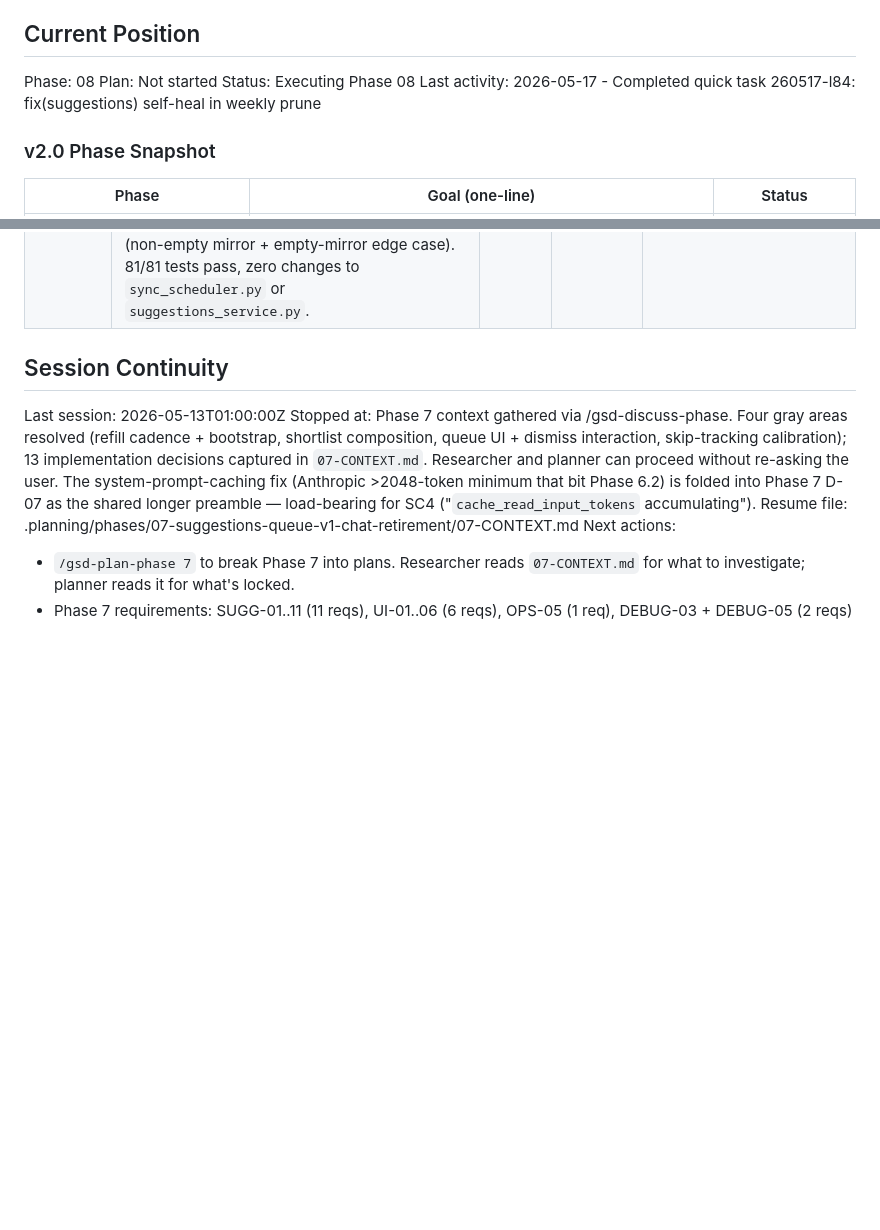
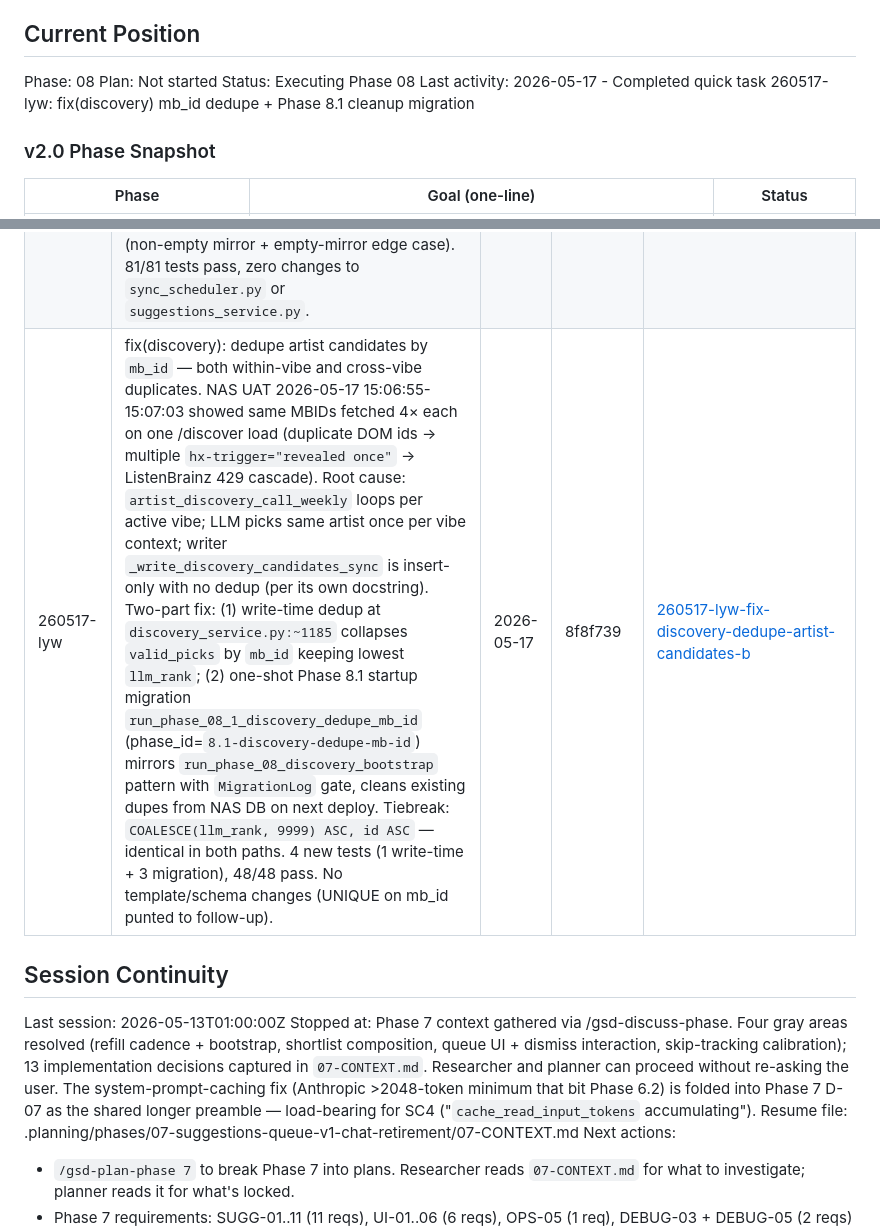
Before and after one commit to sambo7262/Composer, a Markdown page: .planning/STATE.md, 2 parts joined by grey strips. GitHub-like rendering; blank space fills up the shorter version.

Commit message:
docs(quick-260517-lyw): fix(discovery) mb_id dedupe + Phase 8.1 migration
Records the hotfix that prevents duplicate DiscoveryCandidate cards on /discover
(both within-vibe and cross-vibe) via write-time mb_id collapse + a one-shot
startup migration that cleans existing duplicates from the NAS DB.

Co-Authored-By: Claude Opus 4.7 (1M context) <noreply@anthropic.com>

```diff
--- a/.planning/STATE.md
+++ b/.planning/STATE.md
@@ -28,7 +28,7 @@ See: .planning/PROJECT.md (updated 2026-05-08)
 Phase: 08
 Plan: Not started
 Status: Executing Phase 08
-Last activity: 2026-05-17 - Completed quick task 260517-l84: fix(suggestions) self-heal in weekly prune
+Last activity: 2026-05-17 - Completed quick task 260517-lyw: fix(discovery) mb_id dedupe + Phase 8.1 cleanup migration
 
 ### v2.0 Phase Snapshot
 
@@ -189,6 +189,7 @@ Recent decisions affecting current work:
 | 260514-e6w | Phase 7 suggestions_rank max_tokens hotfix: bump 2000→8000 via `SUGGESTIONS_RANK_MAX_TOKENS` constant at 4 call sites (NAS UAT confirmed truncation aborting refill); 2 regression tests (constant pin + AST forbid-literal). Temporary patch — proper architectural fix in `.planning/notes/phase-07-followup-cost-architecture.md` (Option C). | 2026-05-14 | 482d52e | [260514-e6w-fix-phase-7-suggestions-rank-max-tokens-](./quick/260514-e6w-fix-phase-7-suggestions-rank-max-tokens-/) |
 | 260516-gym | Phase 7.1 follow-up: weekly Plex Suggestions playlist prune via Sun 03:00 UTC `_weekly_maintenance_tick` (prune → discovery in one cron tick). `prune_suggestions_playlist_to_mirror` in `plex_playlist_service.py` removes Plex tracks no longer in `SuggestionsMirror`; hard-asserts `kind='suggestions'` before mutation; preserves GAP-03 int-cast invariant; D-C2 catch-up gate runs prune before catch-up discovery. 5 new tests (4 prune + 1 scheduler) using `StrictFakePlexServer` from GAP-03. | 2026-05-16 | (see merge) | [260516-gym-weekly-suggestions-playlist-prune](./quick/260516-gym-weekly-suggestions-playlist-prune/) |
 | 260517-l84 | fix(suggestions): self-heal in weekly prune when Composer · Suggestions Plex playlist vanishes. NAS UAT 2026-05-17 15:04:26 showed prune crashing with `plexapi.NotFound(404)` on `mp.plex_rating_key=77830` (user-deleted in Plexamp), scheduler swallowing it, and `discovery_call_weekly` writing picks to mirror but never recreating the Plex playlist. Fix splits the single try in `prune_suggestions_playlist_to_mirror` into two: first wraps the playlist `fetchItem` and on NotFound lazy-imports `_materialize_suggestions_plex_playlist` (avoids circular), recreates the playlist from `sorted(mirror_keys)`, returns healed `PruneResult`; second wraps the removal branch unchanged. 2 regression tests added (non-empty mirror + empty-mirror edge case). 81/81 tests pass, zero changes to `sync_scheduler.py` or `suggestions_service.py`. | 2026-05-17 | 4fbc060 | [260517-l84-fix-suggestions-self-heal-in-weekly-prun](./quick/260517-l84-fix-suggestions-self-heal-in-weekly-prun/) |
+| 260517-lyw | fix(discovery): dedupe artist candidates by `mb_id` — both within-vibe and cross-vibe duplicates. NAS UAT 2026-05-17 15:06:55-15:07:03 showed same MBIDs fetched 4× each on one /discover load (duplicate DOM ids → multiple `hx-trigger="revealed once"` → ListenBrainz 429 cascade). Root cause: `artist_discovery_call_weekly` loops per active vibe; LLM picks same artist once per vibe context; writer `_write_discovery_candidates_sync` is insert-only with no dedup (per its own docstring). Two-part fix: (1) write-time dedup at `discovery_service.py:~1185` collapses `valid_picks` by `mb_id` keeping lowest `llm_rank`; (2) one-shot Phase 8.1 startup migration `run_phase_08_1_discovery_dedupe_mb_id` (phase_id=`8.1-discovery-dedupe-mb-id`) mirrors `run_phase_08_discovery_bootstrap` pattern with `MigrationLog` gate, cleans existing dupes from NAS DB on next deploy. Tiebreak: `COALESCE(llm_rank, 9999) ASC, id ASC` — identical in both paths. 4 new tests (1 write-time + 3 migration), 48/48 pass. No template/schema changes (UNIQUE on mb_id punted to follow-up). | 2026-05-17 | 8f8f739 | [260517-lyw-fix-discovery-dedupe-artist-candidates-b](./quick/260517-lyw-fix-discovery-dedupe-artist-candidates-b/) |
 
 ## Session Continuity
 
```
Also changed, not shown: 1 other file.
